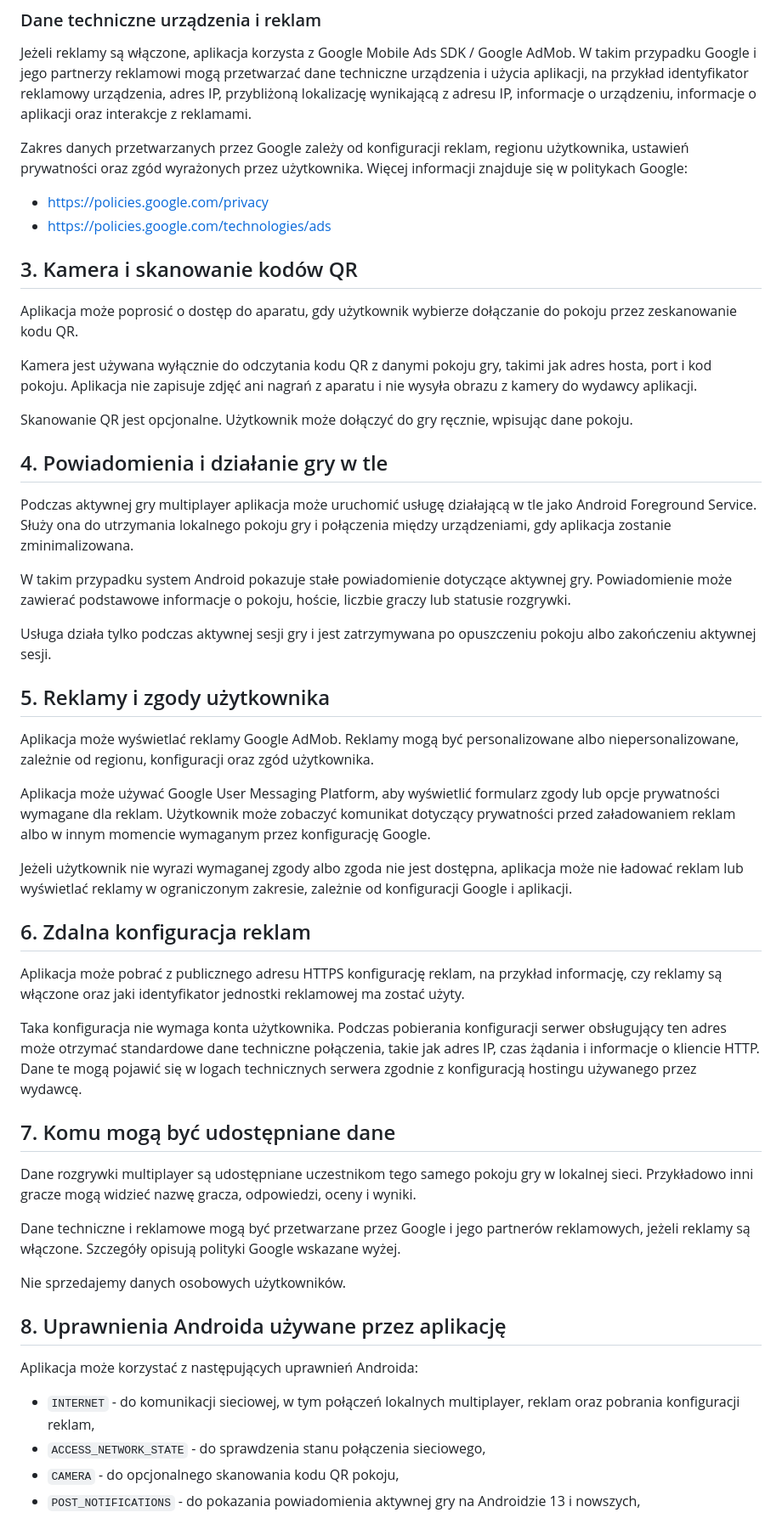
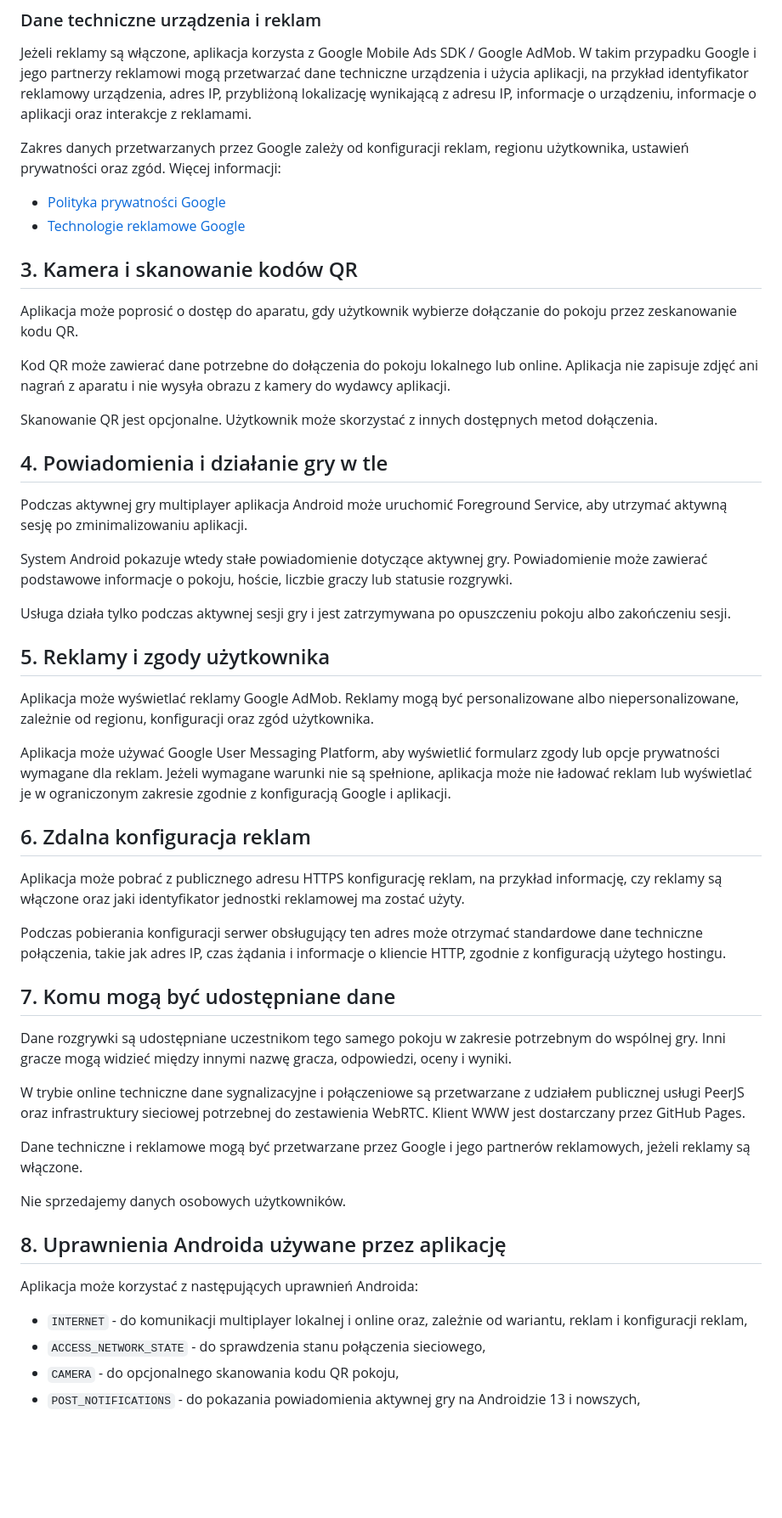
Before and after one commit to PawelWielga/panstwa-miasta-website, a Markdown page: docs/privacy-policy.md, the part around one of its changes. Shown at 85% size. Drawn GitHub-style; blank space fills up the shorter version.

```diff
--- a/docs/privacy-policy.md
+++ b/docs/privacy-policy.md
@@ -54,46 +63,46 @@ Aplikacja może zapisywać lokalnie na urządzeniu dane potrzebne do działania
 
 Jeżeli reklamy są włączone, aplikacja korzysta z Google Mobile Ads SDK / Google AdMob. W takim przypadku Google i jego partnerzy reklamowi mogą przetwarzać dane techniczne urządzenia i użycia aplikacji, na przykład identyfikator reklamowy urządzenia, adres IP, przybliżoną lokalizację wynikającą z adresu IP, informacje o urządzeniu, informacje o aplikacji oraz interakcje z reklamami.
 
-Zakres danych przetwarzanych przez Google zależy od konfiguracji reklam, regionu użytkownika, ustawień prywatności oraz zgód wyrażonych przez użytkownika. Więcej informacji znajduje się w politykach Google:
+Zakres danych przetwarzanych przez Google zależy od konfiguracji reklam, regionu użytkownika, ustawień prywatności oraz zgód. Więcej informacji:
 
-- https://policies.google.com/privacy
-- https://policies.google.com/technologies/ads
+- [Polityka prywatności Google](https://policies.google.com/privacy)
+- [Technologie reklamowe Google](https://policies.google.com/technologies/ads)
 
 ## 3. Kamera i skanowanie kodów QR
 
 Aplikacja może poprosić o dostęp do aparatu, gdy użytkownik wybierze dołączanie do pokoju przez zeskanowanie kodu QR.
 
-Kamera jest używana wyłącznie do odczytania kodu QR z danymi pokoju gry, takimi jak adres hosta, port i kod pokoju. Aplikacja nie zapisuje zdjęć ani nagrań z aparatu i nie wysyła obrazu z kamery do wydawcy aplikacji.
+Kod QR może zawierać dane potrzebne do dołączenia do pokoju lokalnego lub online. Aplikacja nie zapisuje zdjęć ani nagrań z aparatu i nie wysyła obrazu z kamery do wydawcy aplikacji.
 
-Skanowanie QR jest opcjonalne. Użytkownik może dołączyć do gry ręcznie, wpisując dane pokoju.
+Skanowanie QR jest opcjonalne. Użytkownik może skorzystać z innych dostępnych metod dołączenia.
 
 ## 4. Powiadomienia i działanie gry w tle
 
-Podczas aktywnej gry multiplayer aplikacja może uruchomić usługę działającą w tle jako Android Foreground Service. Służy ona do utrzymania lokalnego pokoju gry i połączenia między urządzeniami, gdy aplikacja zostanie zminimalizowana.
+Podczas aktywnej gry multiplayer aplikacja Android może uruchomić Foreground Service, aby utrzymać aktywną sesję po zminimalizowaniu aplikacji.
 
-W takim przypadku system Android pokazuje stałe powiadomienie dotyczące aktywnej gry. Powiadomienie może zawierać podstawowe informacje o pokoju, hoście, liczbie graczy lub statusie rozgrywki.
+System Android pokazuje wtedy stałe powiadomienie dotyczące aktywnej gry. Powiadomienie może zawierać podstawowe informacje o pokoju, hoście, liczbie graczy lub statusie rozgrywki.
 
-Usługa działa tylko podczas aktywnej sesji gry i jest zatrzymywana po opuszczeniu pokoju albo zakończeniu aktywnej sesji.
+Usługa działa tylko podczas aktywnej sesji gry i jest zatrzymywana po opuszczeniu pokoju albo zakończeniu sesji.
 
 ## 5. Reklamy i zgody użytkownika
 
 Aplikacja może wyświetlać reklamy Google AdMob. Reklamy mogą być personalizowane albo niepersonalizowane, zależnie od regionu, konfiguracji oraz zgód użytkownika.
 
-Aplikacja może używać Google User Messaging Platform, aby wyświetlić formularz zgody lub opcje prywatności wymagane dla reklam. Użytkownik może zobaczyć komunikat dotyczący prywatności przed załadowaniem reklam albo w innym momencie wymaganym przez konfigurację Google.
-
-Jeżeli użytkownik nie wyrazi wymaganej zgody albo zgoda nie jest dostępna, aplikacja może nie ładować reklam lub wyświetlać reklamy w ograniczonym zakresie, zależnie od konfiguracji Google i aplikacji.
+Aplikacja może używać Google User Messaging Platform, aby wyświetlić formularz zgody lub opcje prywatności wymagane dla reklam. Jeżeli wymagane warunki nie są spełnione, aplikacja może nie ładować reklam lub wyświetlać je w ograniczonym zakresie zgodnie z konfiguracją Google i aplikacji.
 
 ## 6. Zdalna konfiguracja reklam
 
 Aplikacja może pobrać z publicznego adresu HTTPS konfigurację reklam, na przykład informację, czy reklamy są włączone oraz jaki identyfikator jednostki reklamowej ma zostać użyty.
 
-Taka konfiguracja nie wymaga konta użytkownika. Podczas pobierania konfiguracji serwer obsługujący ten adres może otrzymać standardowe dane techniczne połączenia, takie jak adres IP, czas żądania i informacje o kliencie HTTP. Dane te mogą pojawić się w logach technicznych serwera zgodnie z konfiguracją hostingu używanego przez wydawcę.
+Podczas pobierania konfiguracji serwer obsługujący ten adres może otrzymać standardowe dane techniczne połączenia, takie jak adres IP, czas żądania i informacje o kliencie HTTP, zgodnie z konfiguracją użytego hostingu.
 
 ## 7. Komu mogą być udostępniane dane
 
-Dane rozgrywki multiplayer są udostępniane uczestnikom tego samego pokoju gry w lokalnej sieci. Przykładowo inni gracze mogą widzieć nazwę gracza, odpowiedzi, oceny i wyniki.
+Dane rozgrywki są udostępniane uczestnikom tego samego pokoju w zakresie potrzebnym do wspólnej gry. Inni gracze mogą widzieć między innymi nazwę gracza, odpowiedzi, oceny i wyniki.
 
-Dane techniczne i reklamowe mogą być przetwarzane przez Google i jego partnerów reklamowych, jeżeli reklamy są włączone. Szczegóły opisują polityki Google wskazane wyżej.
+W trybie online techniczne dane sygnalizacyjne i połączeniowe są przetwarzane z udziałem publicznej usługi PeerJS oraz infrastruktury sieciowej potrzebnej do zestawienia WebRTC. Klient WWW jest dostarczany przez GitHub Pages.
+
+Dane techniczne i reklamowe mogą być przetwarzane przez Google i jego partnerów reklamowych, jeżeli reklamy są włączone.
 
 Nie sprzedajemy danych osobowych użytkowników.
 
@@ -101,7 +110,7 @@ Nie sprzedajemy danych osobowych użytkowników.
 
 Aplikacja może korzystać z następujących uprawnień Androida:
 
-- `INTERNET` - do komunikacji sieciowej, w tym połączeń lokalnych multiplayer, reklam oraz pobrania konfiguracji reklam,
+- `INTERNET` - do komunikacji multiplayer lokalnej i online oraz, zależnie od wariantu, reklam i konfiguracji reklam,
 - `ACCESS_NETWORK_STATE` - do sprawdzenia stanu połączenia sieciowego,
 - `CAMERA` - do opcjonalnego skanowania kodu QR pokoju,
 - `POST_NOTIFICATIONS` - do pokazania powiadomienia aktywnej gry na Androidzie 13 i nowszych,
```
Also changed, not shown: other parts of docs/privacy-policy.md (+41 -32 lines).
